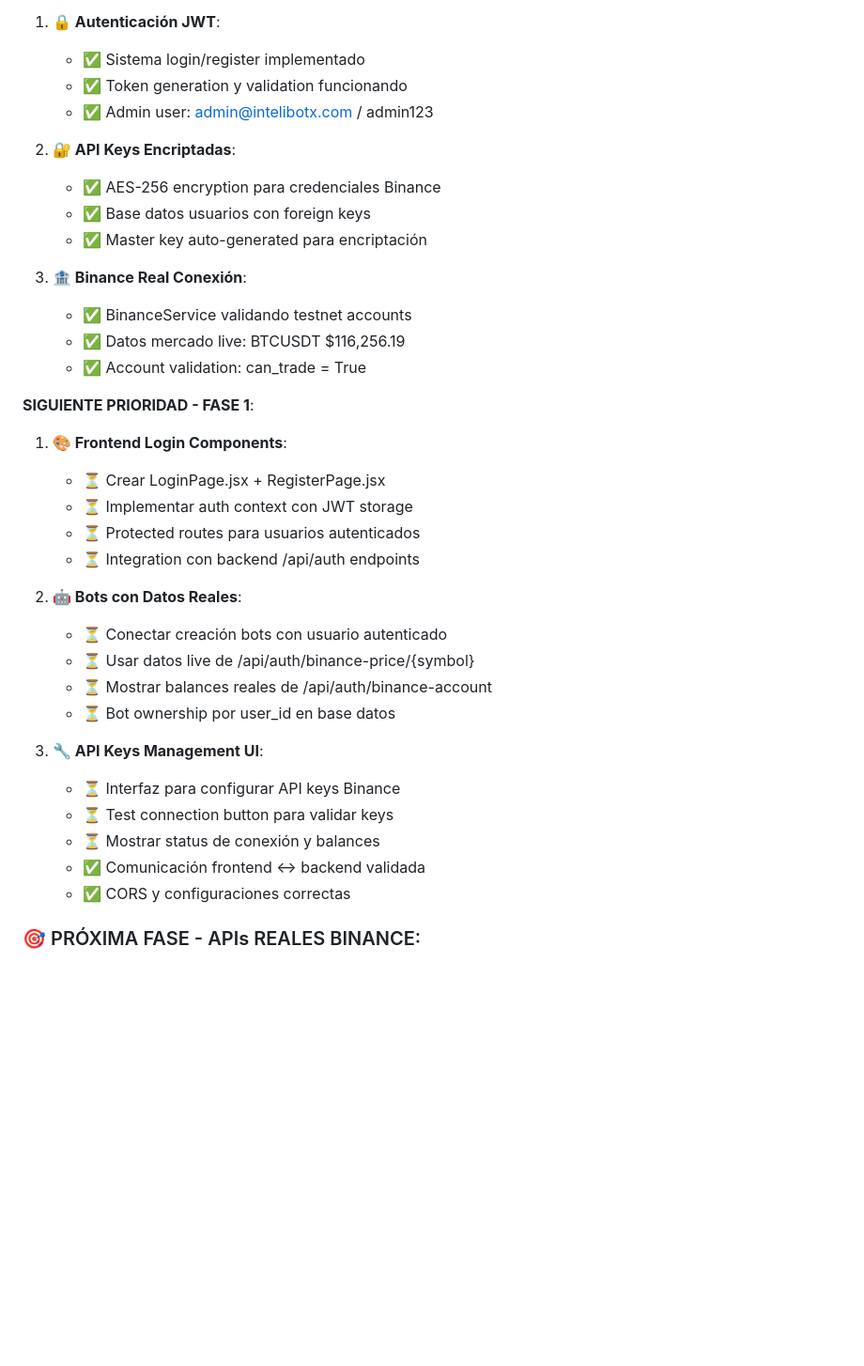
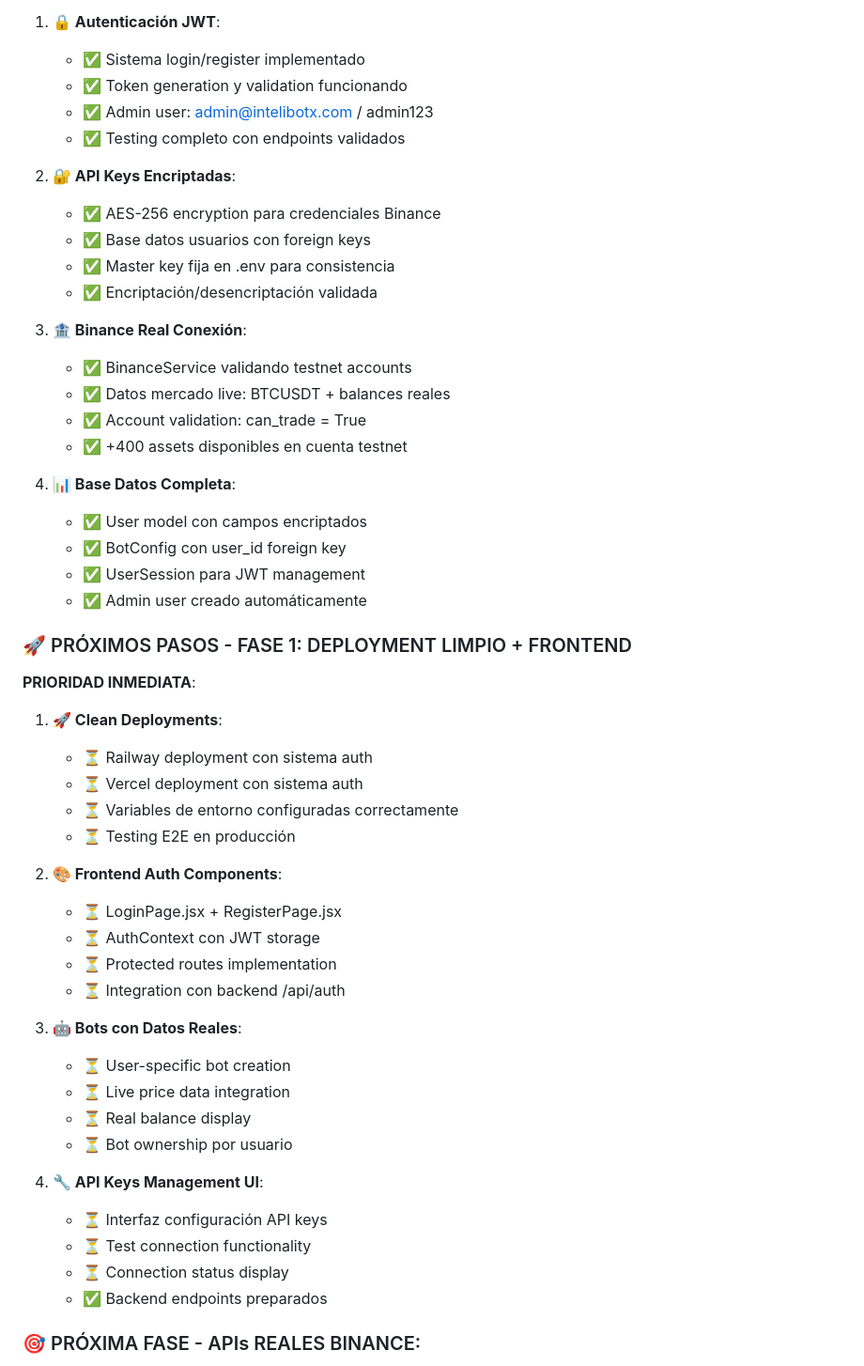
Before and after one commit to Eishler79/intelibotx, a Markdown page: CLAUDE.md, the part around one of its changes. Shown at 94% size. Drawn GitHub-style; blank space fills up the shorter version.

```diff
--- a/CLAUDE.md
+++ b/CLAUDE.md
@@ -164,37 +218,53 @@ Claude debe seguir las reglas del archivo `claude/claude_project_system_prompt.t
    - ✅ Sistema login/register implementado
    - ✅ Token generation y validation funcionando
    - ✅ Admin user: admin@intelibotx.com / admin123
+   - ✅ Testing completo con endpoints validados
 
 2. **🔐 API Keys Encriptadas**:
    - ✅ AES-256 encryption para credenciales Binance
    - ✅ Base datos usuarios con foreign keys
-   - ✅ Master key auto-generated para encriptación
+   - ✅ Master key fija en .env para consistencia
+   - ✅ Encriptación/desencriptación validada
 
 3. **🏦 Binance Real Conexión**:
    - ✅ BinanceService validando testnet accounts
-   - ✅ Datos mercado live: BTCUSDT $116,256.19
+   - ✅ Datos mercado live: BTCUSDT + balances reales
    - ✅ Account validation: can_trade = True
+   - ✅ +400 assets disponibles en cuenta testnet
 
-**SIGUIENTE PRIORIDAD - FASE 1**:
+4. **📊 Base Datos Completa**:
+   - ✅ User model con campos encriptados
+   - ✅ BotConfig con user_id foreign key
+   - ✅ UserSession para JWT management
+   - ✅ Admin user creado automáticamente
 
-1. **🎨 Frontend Login Components**:
-   - ⏳ Crear LoginPage.jsx + RegisterPage.jsx
-   - ⏳ Implementar auth context con JWT storage
-   - ⏳ Protected routes para usuarios autenticados
-   - ⏳ Integration con backend /api/auth endpoints
+### 🚀 PRÓXIMOS PASOS - FASE 1: DEPLOYMENT LIMPIO + FRONTEND
 
-2. **🤖 Bots con Datos Reales**:
-   - ⏳ Conectar creación bots con usuario autenticado
-   - ⏳ Usar datos live de /api/auth/binance-price/{symbol}
-   - ⏳ Mostrar balances reales de /api/auth/binance-account
-   - ⏳ Bot ownership por user_id en base datos
+**PRIORIDAD INMEDIATA**:
 
-3. **🔧 API Keys Management UI**:
-   - ⏳ Interfaz para configurar API keys Binance
-   - ⏳ Test connection button para validar keys
-   - ⏳ Mostrar status de conexión y balances
-   - ✅ Comunicación frontend ↔ backend validada
-   - ✅ CORS y configuraciones correctas
+1. **🚀 Clean Deployments**:
+   - ⏳ Railway deployment con sistema auth
+   - ⏳ Vercel deployment con sistema auth
+   - ⏳ Variables de entorno configuradas correctamente
+   - ⏳ Testing E2E en producción
+
+2. **🎨 Frontend Auth Components**:
+   - ⏳ LoginPage.jsx + RegisterPage.jsx
+   - ⏳ AuthContext con JWT storage
+   - ⏳ Protected routes implementation
+   - ⏳ Integration con backend /api/auth
+
+3. **🤖 Bots con Datos Reales**:
+   - ⏳ User-specific bot creation
+   - ⏳ Live price data integration
+   - ⏳ Real balance display
+   - ⏳ Bot ownership por usuario
+
+4. **🔧 API Keys Management UI**:
+   - ⏳ Interfaz configuración API keys
+   - ⏳ Test connection functionality
+   - ⏳ Connection status display
+   - ✅ Backend endpoints preparados
 
 ### 🎯 PRÓXIMA FASE - APIs REALES BINANCE:
 - 🔄 **Configurar claves API Binance testnet** - Activar trading real
```
Also changed, not shown: other parts of CLAUDE.md (+63 -9 lines), RESUMEN_DIA_07_AGOSTO.md (+8 -6 lines).
